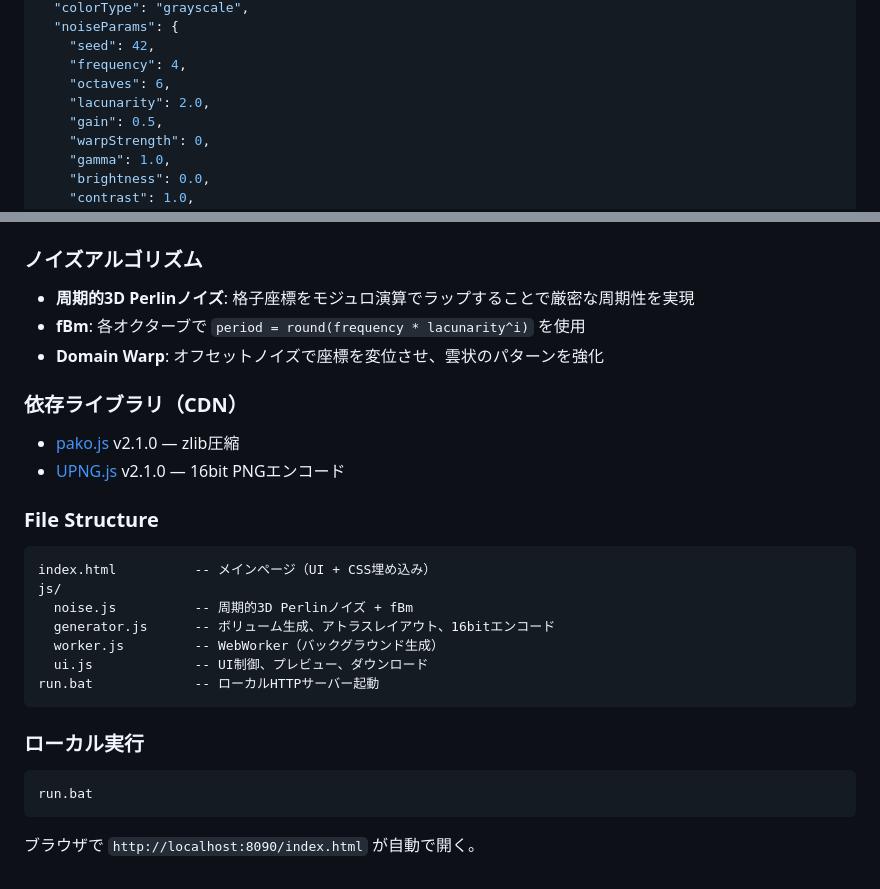
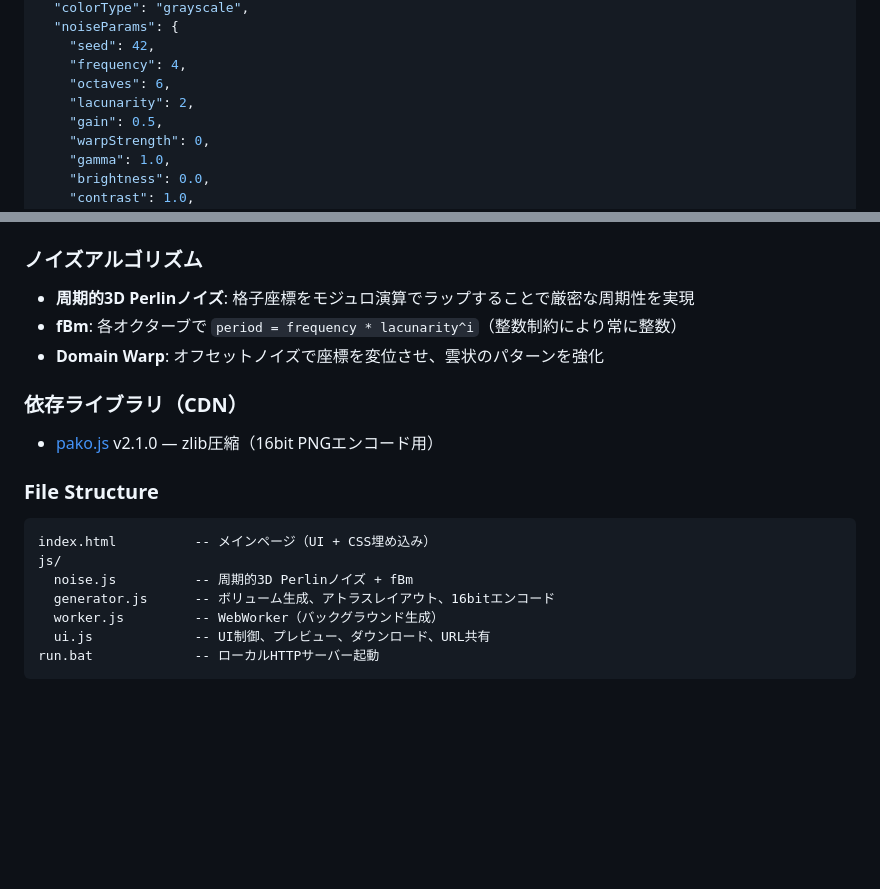
Before and after one commit to tomosud/3d_noise_make, a Markdown page: README.md, 2 parts joined by grey strips. GitHub-like rendering; blank space fills up the shorter version.

````diff
--- a/README.md
+++ b/README.md
@@ -64,7 +92,7 @@ UE向けのVolume Texture用に、タイル可能な3D雲/煙密度ノイズを
     "seed": 42,
     "frequency": 4,
     "octaves": 6,
-    "lacunarity": 2.0,
+    "lacunarity": 2,
     "gain": 0.5,
     "warpStrength": 0,
     "gamma": 1.0,
@@ -107,12 +135,11 @@ UE向けのVolume Texture用に、タイル可能な3D雲/煙密度ノイズを
 
 ### ノイズアルゴリズム
 - **周期的3D Perlinノイズ**: 格子座標をモジュロ演算でラップすることで厳密な周期性を実現
-- **fBm**: 各オクターブで `period = round(frequency * lacunarity^i)` を使用
+- **fBm**: 各オクターブで `period = frequency * lacunarity^i`（整数制約により常に整数）
 - **Domain Warp**: オフセットノイズで座標を変位させ、雲状のパターンを強化
 
 ### 依存ライブラリ（CDN）
-- [pako.js](https://github.com/nickel-tech/pako) v2.1.0 — zlib圧縮
-- [UPNG.js](https://github.com/nickel-tech/UPNG.js) v2.1.0 — 16bit PNGエンコード
+- [pako.js](https://github.com/nodeca/pako) v2.1.0 — zlib圧縮（16bit PNGエンコード用）
 
 ### File Structure
 ```
@@ -121,12 +148,6 @@ js/
   noise.js          -- 周期的3D Perlinノイズ + fBm
   generator.js      -- ボリューム生成、アトラスレイアウト、16bitエンコード
   worker.js         -- WebWorker（バックグラウンド生成）
-  ui.js             -- UI制御、プレビュー、ダウンロード
+  ui.js             -- UI制御、プレビュー、ダウンロード、URL共有
 run.bat             -- ローカルHTTPサーバー起動
 ```
-
-### ローカル実行
-```
-run.bat
-```
-ブラウザで `http://localhost:8090/index.html` が自動で開く。
````
Also changed, not shown: other parts of README.md (+33 -5 lines).
